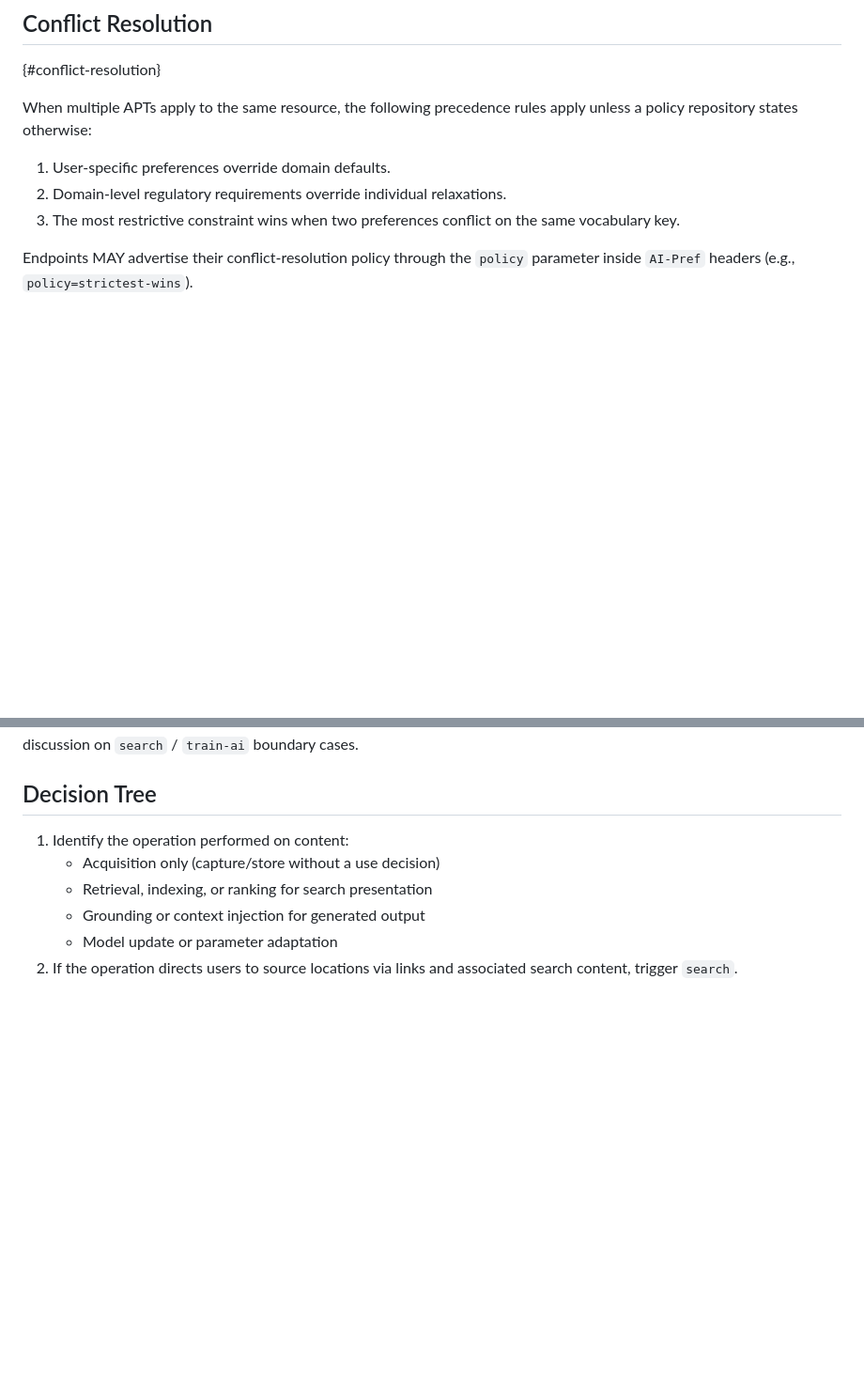
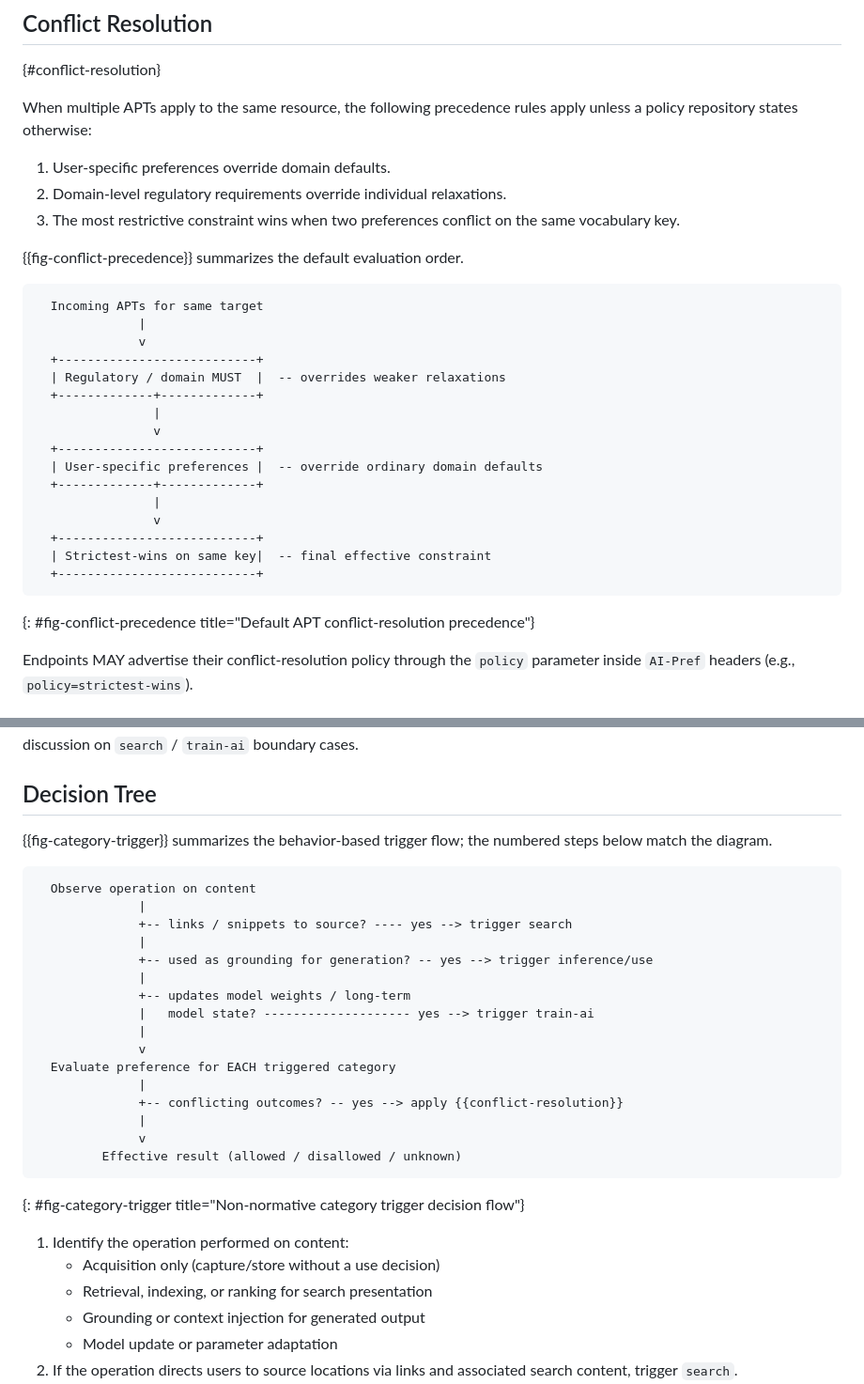
Before and after one commit to altanai/aipref-realtime-protocol-bindings, a Markdown page: draft-altanai-aipref-realtime-protocol-bindings.md, 2 parts joined by grey strips. Shown at 94% size. GitHub-like rendering; blank space fills up the shorter version.

```diff
--- a/draft-altanai-aipref-realtime-protocol-bindings.md
+++ b/draft-altanai-aipref-realtime-protocol-bindings.md
@@ -208,6 +248,28 @@ When multiple APTs apply to the same resource, the following precedence rules ap
 1. User-specific preferences override domain defaults.
 2. Domain-level regulatory requirements override individual relaxations.
 3. The most restrictive constraint wins when two preferences conflict on the same vocabulary key.
+
+{{fig-conflict-precedence}} summarizes the default evaluation order.
+
+~~~
+  Incoming APTs for same target
+              |
+              v
+  +---------------------------+
+  | Regulatory / domain MUST  |  -- overrides weaker relaxations
+  +-------------+-------------+
+                |
+                v
+  +---------------------------+
+  | User-specific preferences |  -- override ordinary domain defaults
+  +-------------+-------------+
+                |
+                v
+  +---------------------------+
+  | Strictest-wins on same key|  -- final effective constraint
+  +---------------------------+
+~~~
+{: #fig-conflict-precedence title="Default APT conflict-resolution precedence"}
 
 Endpoints MAY advertise their conflict-resolution policy through the `policy` parameter inside `AI-Pref` headers (e.g., `policy=strictest-wins`).
 
@@ -345,6 +407,28 @@ This appendix is non-normative. It helps implementers determine which AIPREF cat
 
 ## Decision Tree
 
+{{fig-category-trigger}} summarizes the behavior-based trigger flow; the numbered steps below match the diagram.
+
+~~~
+  Observe operation on content
+              |
+              +-- links / snippets to source? ---- yes --> trigger search
+              |
+              +-- used as grounding for generation? -- yes --> trigger inference/use
+              |
+              +-- updates model weights / long-term
+              |   model state? -------------------- yes --> trigger train-ai
+              |
+              v
+  Evaluate preference for EACH triggered category
+              |
+              +-- conflicting outcomes? -- yes --> apply {{conflict-resolution}}
+              |
+              v
+         Effective result (allowed / disallowed / unknown)
+~~~
+{: #fig-category-trigger title="Non-normative category trigger decision flow"}
+
 1. Identify the operation performed on content:
    - Acquisition only (capture/store without a use decision)
    - Retrieval, indexing, or ranking for search presentation
```
Also changed, not shown: other parts of draft-altanai-aipref-realtime-protocol-bindings.md (+52 -12 lines).
